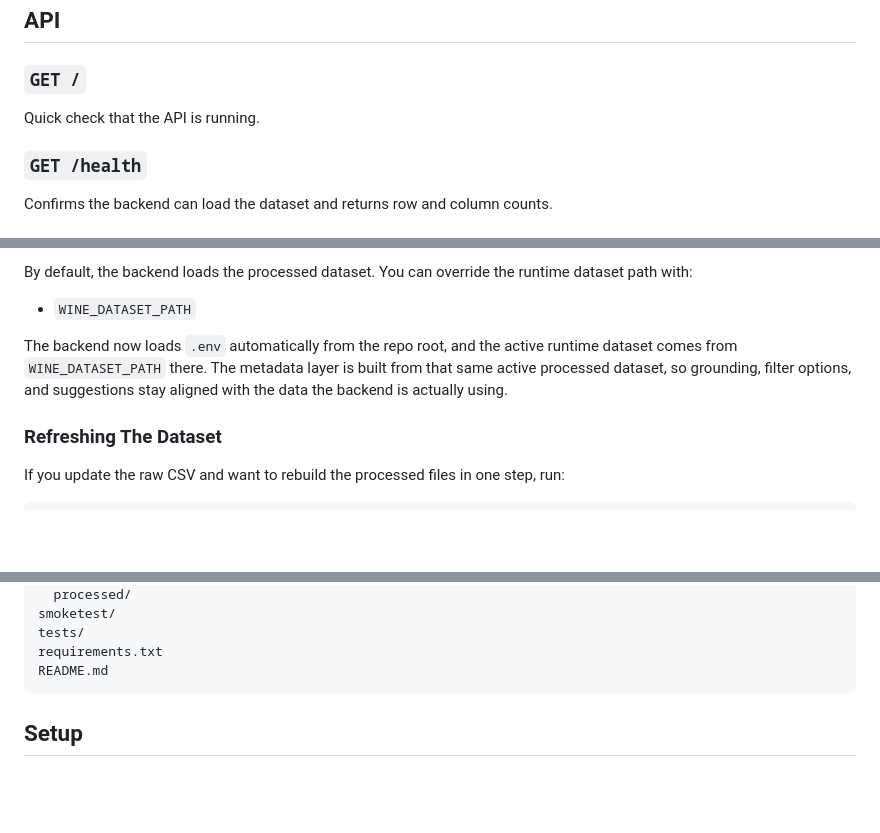
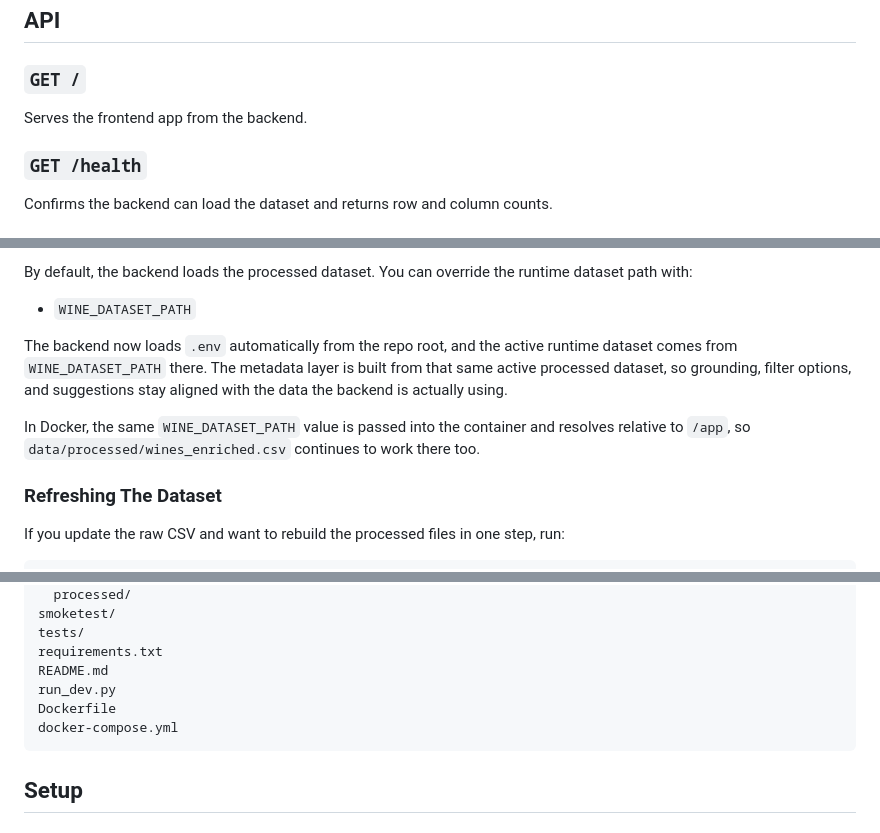
Before and after one commit to Ishan12z1/Voice-Wine-Assistant, a Markdown page: README.md, 3 parts joined by grey strips. GitHub-like rendering; blank space fills up the shorter version.

````diff
--- a/README.md
+++ b/README.md
@@ -51,7 +51,7 @@ The project is designed to stay honest to the underlying dataset. It does not in
 ## API
 
 ### `GET /`
-Quick check that the API is running.
+Serves the frontend app from the backend.
 
 ### `GET /health`
 Confirms the backend can load the dataset and returns row and column counts.
@@ -157,6 +157,8 @@ By default, the backend loads the processed dataset. You can override the runtim
 
 The backend now loads `.env` automatically from the repo root, and the active runtime dataset comes from `WINE_DATASET_PATH` there. The metadata layer is built from that same active processed dataset, so grounding, filter options, and suggestions stay aligned with the data the backend is actually using.
 
+In Docker, the same `WINE_DATASET_PATH` value is passed into the container and resolves relative to `/app`, so `data/processed/wines_enriched.csv` continues to work there too.
+
 ### Refreshing The Dataset
 
 If you update the raw CSV and want to rebuild the processed files in one step, run:
@@ -227,6 +256,9 @@ smoketest/
 tests/
 requirements.txt
 README.md
+run_dev.py
+Dockerfile
+docker-compose.yml
 ```
 
 ## Setup
````
Also changed, not shown: other parts of README.md (+46 -2 lines).
